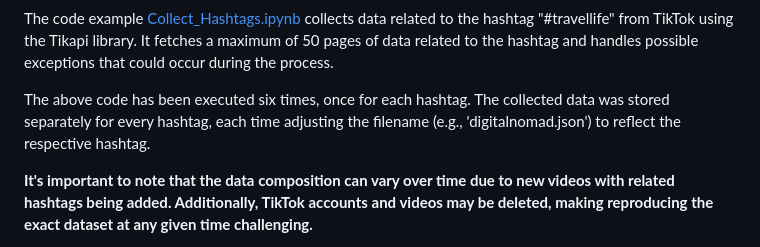
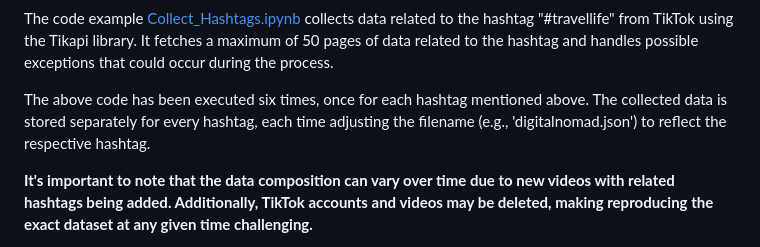
Before and after one commit to kargam0167/TikTok, a Markdown page: README.md, the part around the change. GitHub-like rendering.

```diff
--- a/README.md
+++ b/README.md
@@ -28,7 +28,7 @@ TikAPI retrieves all available metadata for TikTok videos associated with a give
 
 The code example [Collect_Hashtags.ipynb](https://github.com/kargam0167/TikTok/blob/main/Collect_hashtags.ipynb) collects data related to the hashtag "#travellife" from TikTok using the Tikapi library. It fetches a maximum of 50 pages of data related to the hashtag and handles possible exceptions that could occur during the process.
 
-The above code has been executed six times, once for each hashtag. The collected data was stored separately for every hashtag, each time adjusting the filename (e.g., 'digitalnomad.json') to reflect the respective hashtag.
+The above code has been executed six times, once for each hashtag mentioned above. The collected data is stored separately for every hashtag, each time adjusting the filename (e.g., 'digitalnomad.json') to reflect the respective hashtag.
 
 **It's important to note that the data composition can vary over time due to new videos with related hashtags being added. Additionally, TikTok accounts and videos may be deleted, making reproducing the exact dataset at any given time challenging.**
 
```
